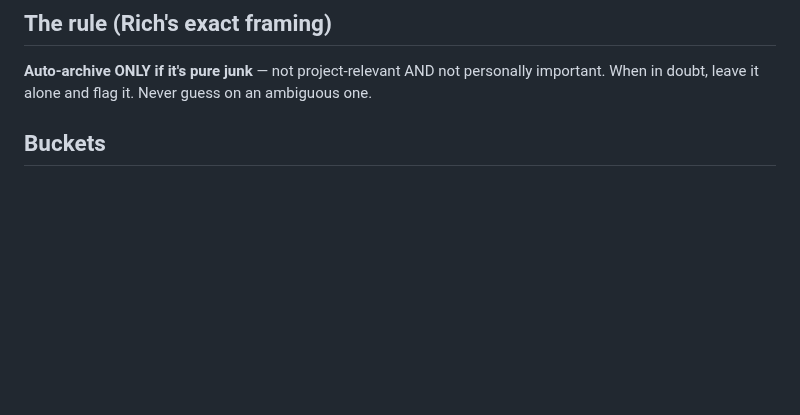
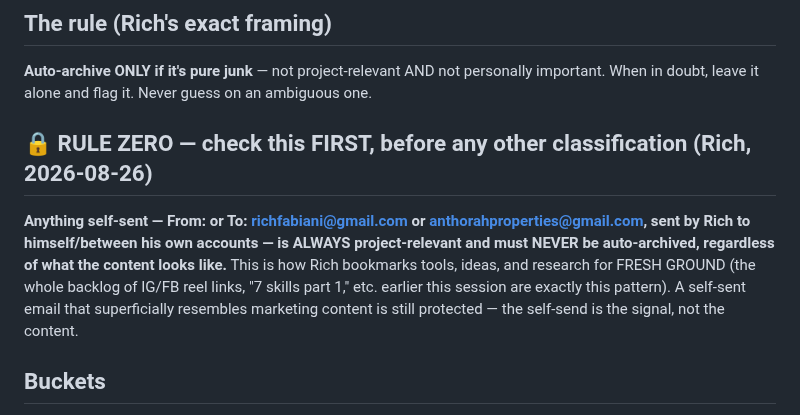
Before and after one commit to RifrafPro/C-Users-Admin-Desktop-Income-Notes, a Markdown page: vault/email-triage-policy.md, the part around the change. Rendered like a GitHub page; blank space fills up the shorter version.

Commit message:
Add Rule Zero: self-sent email is always protected, never auto-archived
Rich: everything sent to himself (richfabiani<->anthorahproperties) is project-relevant
regardless of apparent content - that's his bookmarking pattern for research/tools.
Checked the 13 messages just archived - none were self-sent, no correction needed,
but this rule now applies to every future automated run.

Co-Authored-By: Claude Sonnet 5 <noreply@anthropic.com>

```diff
--- a/vault/email-triage-policy.md
+++ b/vault/email-triage-policy.md
@@ -9,6 +9,14 @@ want the highest-value mail included.
 ## The rule (Rich's exact framing)
 **Auto-archive ONLY if it's pure junk** — not project-relevant AND not personally important.
 When in doubt, leave it alone and flag it. Never guess on an ambiguous one.
+
+## 🔒 RULE ZERO — check this FIRST, before any other classification (Rich, 2026-08-26)
+**Anything self-sent — From: or To: richfabiani@gmail.com or anthorahproperties@gmail.com,
+sent by Rich to himself/between his own accounts — is ALWAYS project-relevant and must NEVER
+be auto-archived, regardless of what the content looks like.** This is how Rich bookmarks
+tools, ideas, and research for FRESH GROUND (the whole backlog of IG/FB reel links, "7 skills
+part 1," etc. earlier this session are exactly this pattern). A self-sent email that superficially
+resembles marketing content is still protected — the self-send is the signal, not the content.
 
 ## Buckets
 1. **Project-relevant** (FRESH GROUND / Income Notes) — leads, builder/buyer replies, title
```
